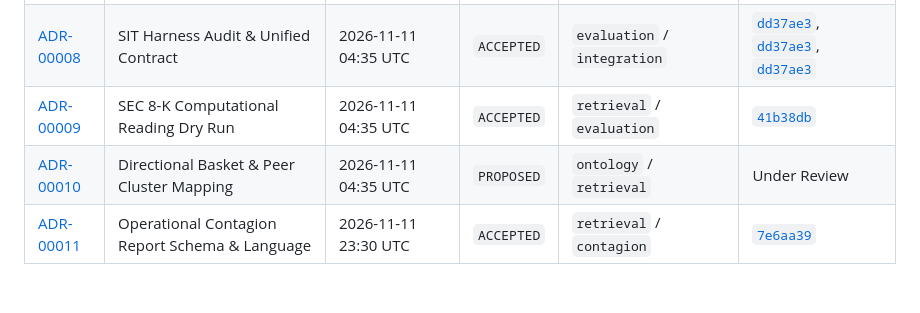
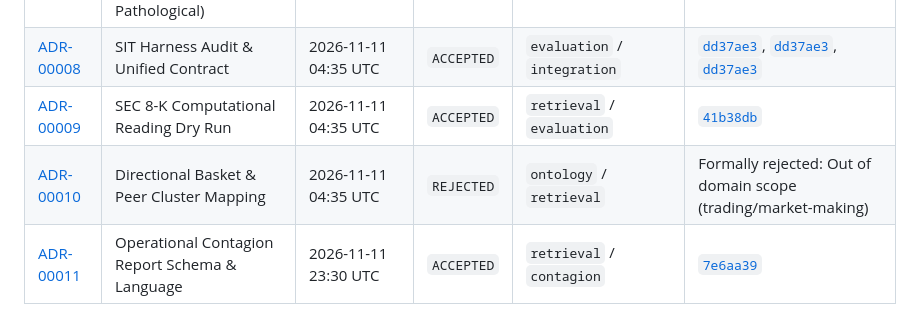
Before and after one commit to CamiloEmiliano/YarnBall, a Markdown page: docs/decisions/index.md, the part around the change. Rendered like a GitHub page.

```diff
--- a/docs/decisions/index.md
+++ b/docs/decisions/index.md
@@ -42,5 +42,5 @@ ADR-00002-dual-exchange-sp500-universe-grounding-.md  (53 chars)
 | [ADR-00007](ADR-00007-cascade-engine-adversarial-verification-.md) | Cascade Engine Verification (10 Canonical + 8 Pathological) | 2026-11-11 04:05 UTC | `ACCEPTED` | `contagion` | [`63f377d`](../../contagion/cascade.py), [`923352f`](../../tests/contagion/test_cascade_pathologies.py) |
 | [ADR-00008](ADR-00008-sit-harness-audit-and-unified-contract--.md) | SIT Harness Audit & Unified Contract | 2026-11-11 04:35 UTC | `ACCEPTED` | `evaluation` / `integration` | [`dd37ae3`](../../tests/integration/test_unified_sit_contract.py), [`dd37ae3`](../../tests/integration/pipelines/test_event_shock_propagation_flow.py), [`dd37ae3`](../../contagion/cascade.py) |
 | [ADR-00009](ADR-00009-sec-8k-computational-reading-dry-run----.md) | SEC 8-K Computational Reading Dry Run | 2026-11-11 04:35 UTC | `ACCEPTED` | `retrieval` / `evaluation` | [`41b38db`](../../tools/dry_run_sec_8k_contagion.py) |
-| [ADR-00010](ADR-00010-directional-basket-peer-cluster-mapping-.md) | Directional Basket & Peer Cluster Mapping | 2026-11-11 04:35 UTC | `PROPOSED` | `ontology` / `retrieval` | Under Review |
+| [ADR-00010](ADR-00010-directional-basket-peer-cluster-mapping-.md) | Directional Basket & Peer Cluster Mapping | 2026-11-11 04:35 UTC | `REJECTED` | `ontology` / `retrieval` | Formally rejected: Out of domain scope (trading/market-making) |
 | [ADR-00011](ADR-00011-operational-contagion-report-schema-----.md) | Operational Contagion Report Schema & Language | 2026-11-11 23:30 UTC | `ACCEPTED` | `retrieval` / `contagion` | [`7e6aa39`](../../retrieval/reporting.py) |
```
Also changed, not shown: docs/decisions/ADR-00010-directional-basket-peer-cluster-mapping-.md (+12 -2 lines).
